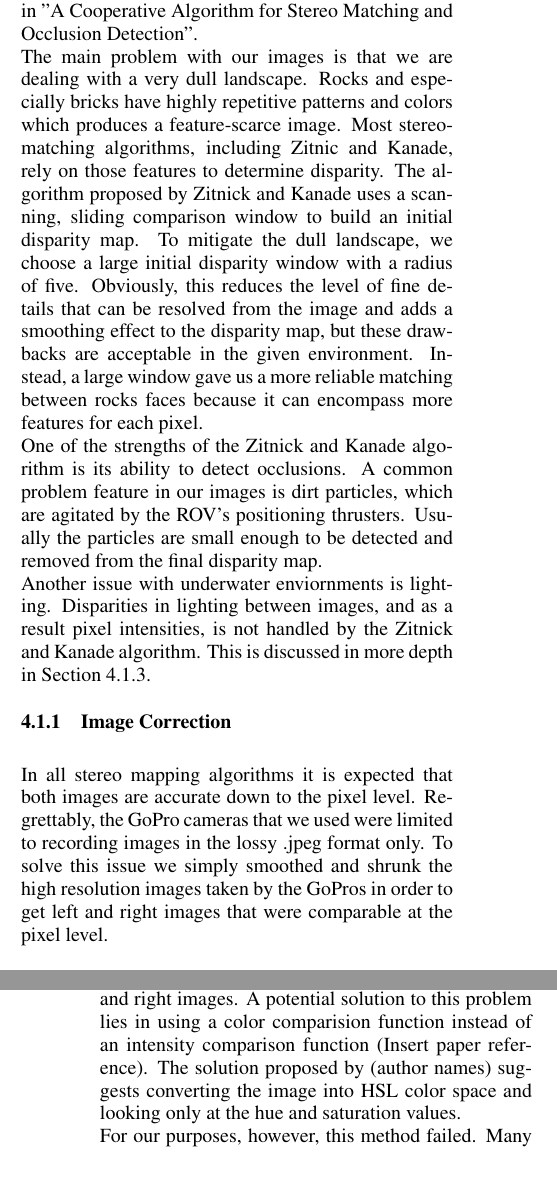
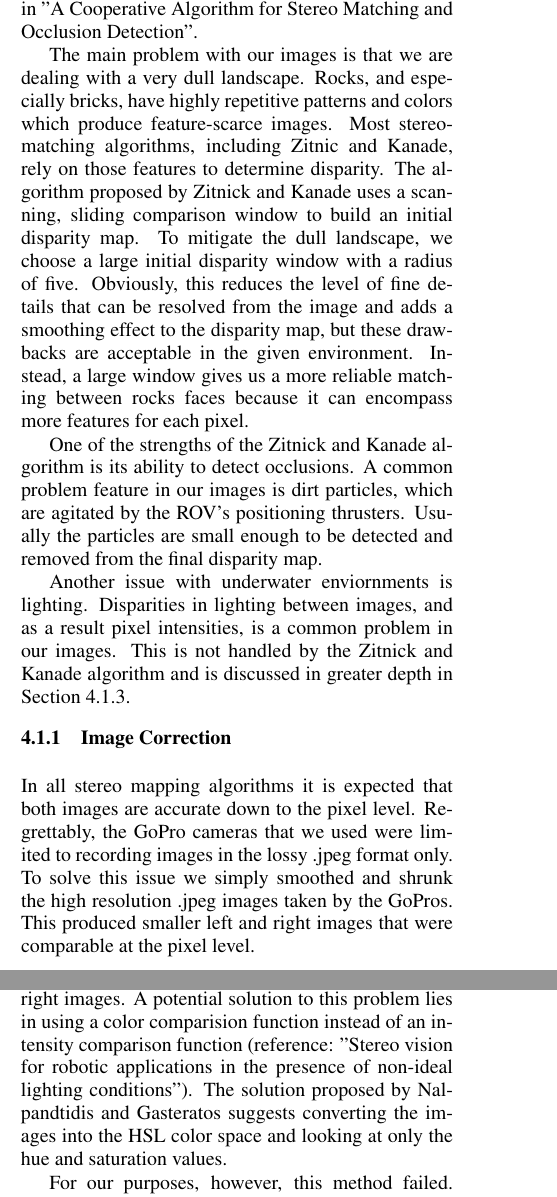
Before and after one commit to Stereopaper/Stereopaper, a LaTeX document (Stereo.tex): two parts of the columns of pages 2 and 3 of 6, joined at a grey line, cut so that both start at the same text, the shorter picture padded with empty space. Compiled offline with pdfLaTeX.

Commit message:
Touched up stereo section.

```diff
--- a/Stereo.tex
+++ b/Stereo.tex
@@ -106,22 +116,22 @@ The second step is taking those disparity and image pairs and using them to defo
 A number of algorithms currently exist to take two images, compare their features, and determine which points were closer and which were further from the camera.
 Unfortunately, few of these algorithms were robust enough to handle compressed underwater images of rock walls.
 We eventually chose the stereo mapping algorithm described by Zitnick and Kanade in "A Cooperative Algorithm for Stereo Matching and Occlusion Detection".
-\\
+
 The main problem with our images is that we are dealing with a very dull landscape.
-Rocks and especially bricks have highly repetitive patterns and colors which produces a feature-scarce image.
+Rocks, and especially bricks, have highly repetitive patterns and colors which produce feature-scarce images.
 Most stereo-matching algorithms, including Zitnic and Kanade, rely on those features to determine disparity.
 The algorithm proposed by Zitnick and Kanade uses a scanning, sliding comparison window to build an initial disparity map.
 To mitigate the dull landscape, we choose a large initial disparity window with a radius of five.
 Obviously, this reduces the level of fine details that can be resolved from the image and adds a smoothing effect to the disparity map, but these drawbacks are acceptable in the given environment.
-Instead, a large window gave us a more reliable matching between rocks faces because it can encompass more features for each pixel.
-\\
+Instead, a large window gives us a more reliable matching between rocks faces because it can encompass more features for each pixel.
+
 One of the strengths of the Zitnick and Kanade algorithm is its ability to detect occlusions.
 A common problem feature in our images is dirt particles, which are agitated by the ROV's positioning thrusters.
 Usually the particles are small enough to be detected and removed from the final disparity map.
-\\
+
 Another issue with underwater enviornments is lighting.
-  Disparities in lighting between images, and as a result pixel intensities, is not handled by the Zitnick and Kanade algorithm.
-This is discussed in more depth in Section~\ref{subsec:hsl_color_correction}.
+  Disparities in lighting between images, and as a result pixel intensities, is a common problem in our images.
+This is not handled by the Zitnick and Kanade algorithm and is discussed in greater depth in Section~\ref{subsec:hsl_color_correction}.
 
 
 \subsubsection{Image Correction}
@@ -129,7 +139,8 @@ This is discussed in more depth in Section~\ref{subsec:hsl_color_correction}.
 
 In all stereo mapping algorithms it is expected that both images are accurate down to the pixel level.
 Regrettably, the GoPro cameras that we used were limited to recording images in the lossy .jpeg format only.
-To solve this issue we simply smoothed and shrunk the high resolution images taken by the GoPros in order to get left and right images that were comparable at the pixel level.
+To solve this issue we simply smoothed and shrunk the high resolution .jpeg images taken by the GoPros.
+This produced smaller left and right images that were comparable at the pixel level.
 
 
 \subsubsection{Disparity Mapping}
@@ -159,6 +170,5 @@ If the best weight for all depths for a certain pixel (x,y) is below a predefine
 \label{subsec:hsl_color_correction}
 Unfortunately, the paired GoPro cameras that we choose for data collection lacked the ability to sync exposure times.
 The cameras independntly calculated the correct exposure for their image only, which resulted in a lack of light intensity matching between left and right images.
-A potential solution to this problem lies in using a color comparision function instead of an intensity comparison function (Insert paper reference).
-The solution proposed by (author names) suggests converting the image into HSL color space and looking only at the hue and saturation values.
-\\
+A potential solution to this problem lies in using a color comparision function instead of an intensity comparison function (reference: "Stereo vision for robotic applications in the presence of non-ideal lighting conditions").
+The solution proposed by Nalpandtidis and Gasteratos suggests converting the images into the HSL color space and looking at only the hue and saturation values.
```
Also changed, not shown: Stereo.tex (22 more changed lines).
